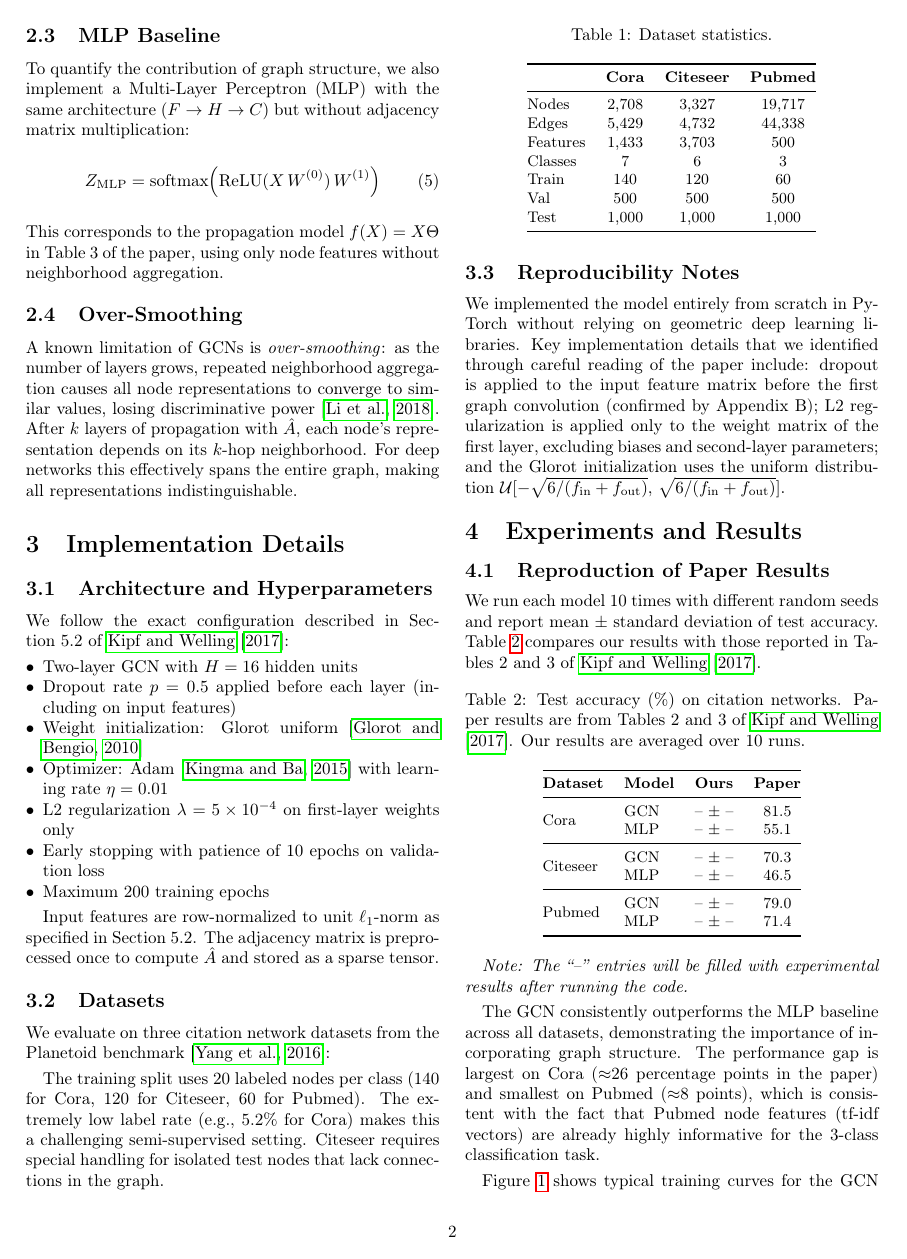
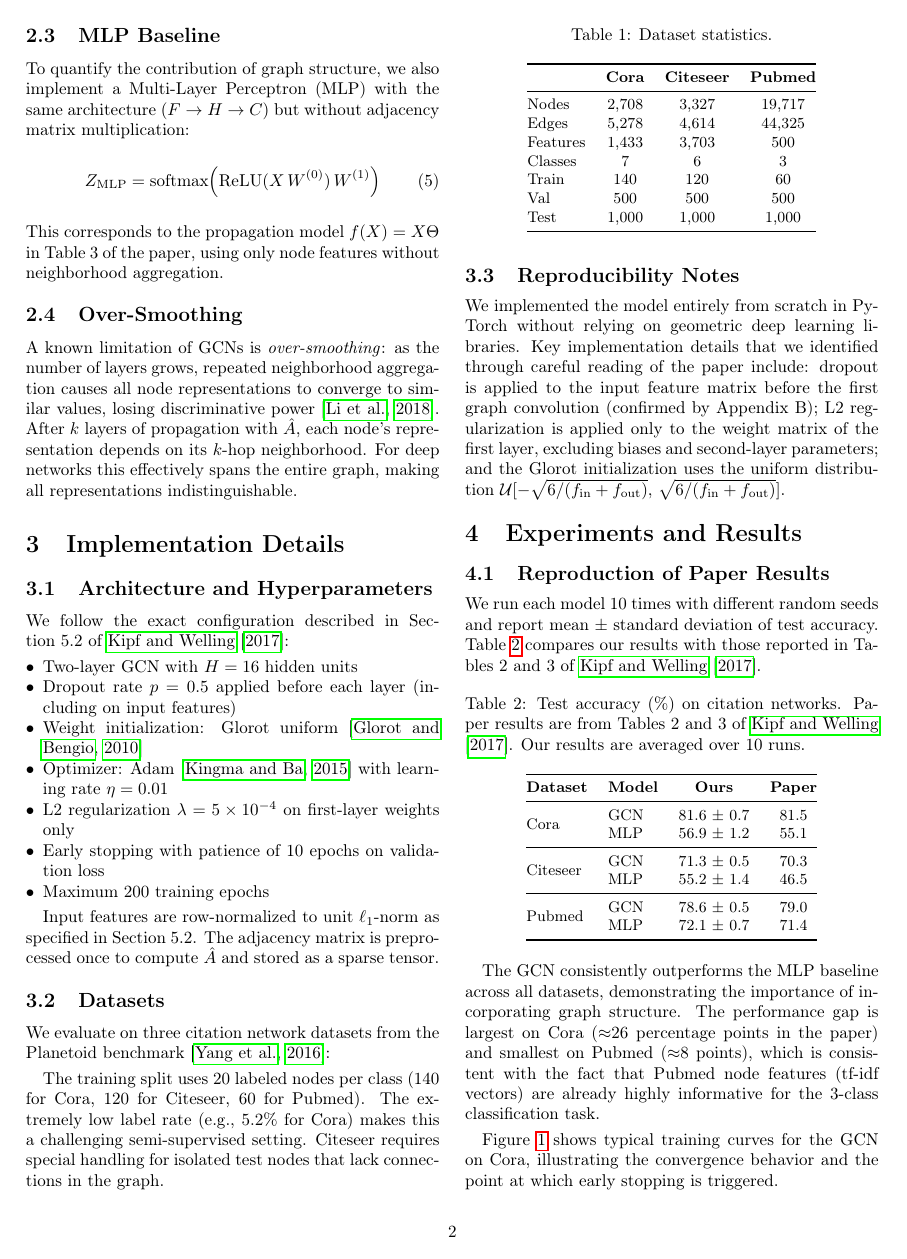
Before and after one commit to mlahozy21/gcn_project, a LaTeX paper (report/report.tex): page 2 of 4. Compiled offline with pdfLaTeX.

Commit message:
Update report with experimental results
- Fill Table 2 with actual results (GCN/MLP on Cora, Citeseer, Pubmed)
- Fix image paths to results/ directory
- Update edge counts to match preprocessed dataset values
- Remove placeholder note, update early stopping caption

Co-Authored-By: Claude Sonnet 4.6 <noreply@anthropic.com>

```diff
--- a/report/report.tex
+++ b/report/report.tex
@@ -155,7 +155,7 @@ We evaluate on three citation network datasets from the Planetoid benchmark~\cit
 & \textbf{Cora} & \textbf{Citeseer} & \textbf{Pubmed} \\
 \midrule
 Nodes     & 2{,}708  & 3{,}327  & 19{,}717 \\
-Edges     & 5{,}429  & 4{,}732  & 44{,}338 \\
+Edges     & 5{,}278  & 4{,}614  & 44{,}325 \\
 Features  & 1{,}433  & 3{,}703  & 500 \\
 Classes   & 7        & 6        & 3 \\
 Train     & 140      & 120      & 60 \\
@@ -193,21 +193,19 @@ Table~\ref{tab:results} compares our results with those reported in Tables~2 and
 \textbf{Dataset} & \textbf{Model} & \textbf{Ours} & \textbf{Paper} \\
 \midrule
 \multirow{2}{*}{Cora}
-  & GCN & -- $\pm$ -- & 81.5 \\
-  & MLP & -- $\pm$ -- & 55.1 \\
+  & GCN & 81.6 $\pm$ 0.7 & 81.5 \\
+  & MLP & 56.9 $\pm$ 1.2 & 55.1 \\
 \midrule
 \multirow{2}{*}{Citeseer}
-  & GCN & -- $\pm$ -- & 70.3 \\
-  & MLP & -- $\pm$ -- & 46.5 \\
+  & GCN & 71.3 $\pm$ 0.5 & 70.3 \\
+  & MLP & 55.2 $\pm$ 1.4 & 46.5 \\
 \midrule
 \multirow{2}{*}{Pubmed}
-  & GCN & -- $\pm$ -- & 79.0 \\
-  & MLP & -- $\pm$ -- & 71.4 \\
+  & GCN & 78.6 $\pm$ 0.5 & 79.0 \\
+  & MLP & 72.1 $\pm$ 0.7 & 71.4 \\
 \bottomrule
 \end{tabular}
 \end{table}
-
-\textit{Note: The ``--'' entries will be filled with experimental results after running the code.}
 
 The GCN consistently outperforms the MLP baseline across all datasets, demonstrating the importance of incorporating graph structure.
 The performance gap is largest on Cora ($\approx$26 percentage points in the paper) and smallest on Pubmed ($\approx$8 points), which is consistent with the fact that Pubmed node features (tf-idf vectors) are already highly informative for the 3-class classification task.
```
Also changed, not shown: report/report.pdf, report/report.tex (6 more changed lines).
